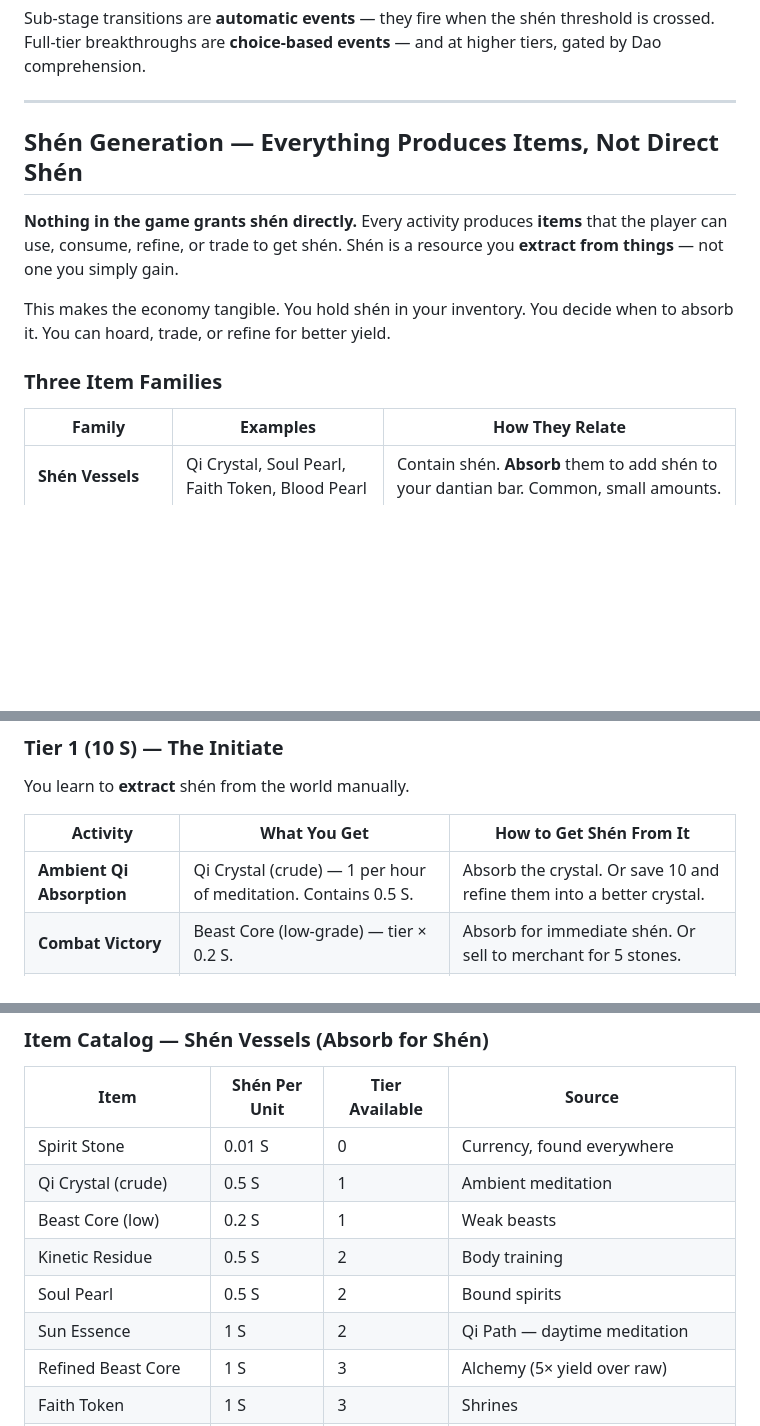
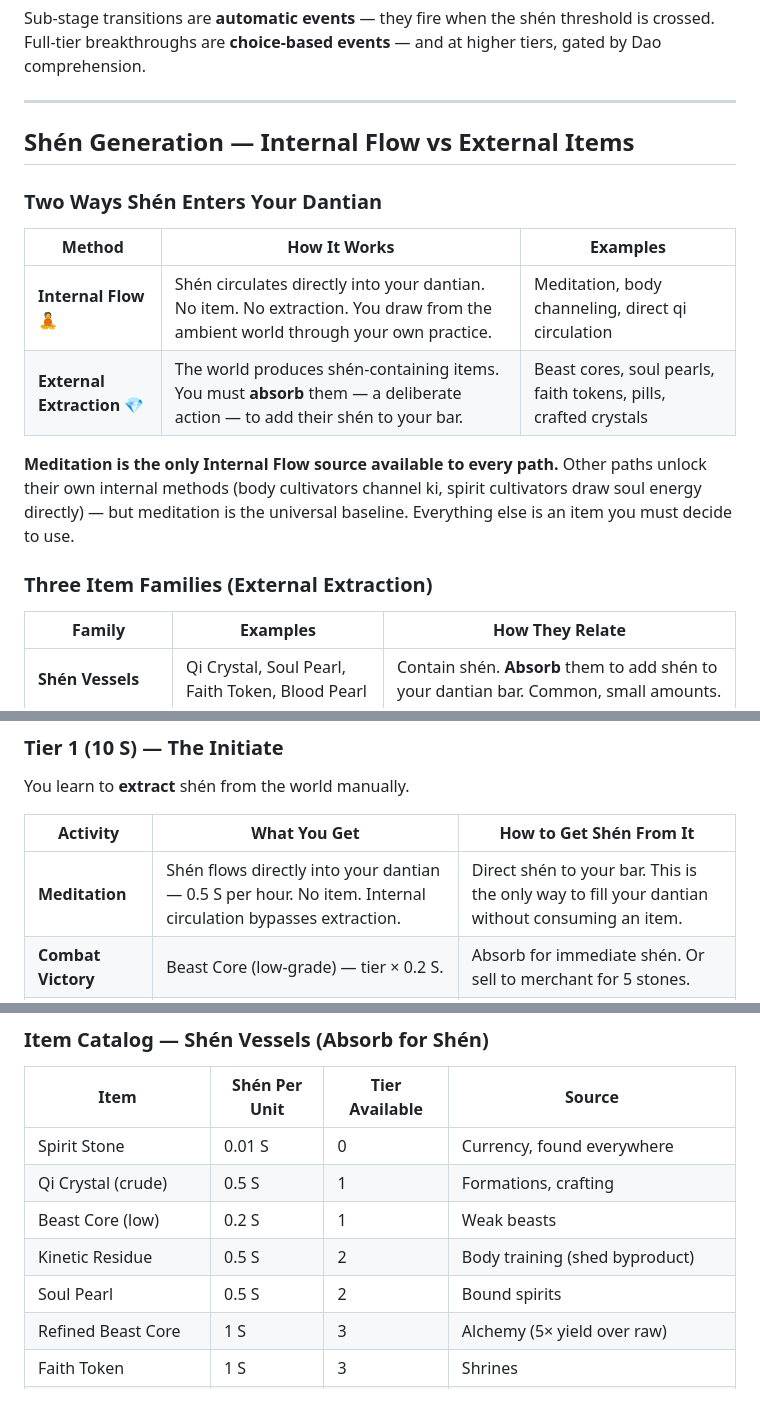
Before and after one commit to Kahdeg-15520487/idle01, a Markdown page: docs/systems/energy-tiers.md, 3 parts joined by grey strips. GitHub-like rendering; blank space fills up the shorter version.

Commit message:
Distinguish Internal Flow (direct dantian, no item) from External Extraction (items to absorb)
- Meditation produces shén directly in your dantian — no Qi Crystal item
- Sun/Moon Meditation also internal flow — no Sun/Moon Essence item
- Added 'Two Ways Shén Enters Your Dantian' table at top of section
- Three Item Families now labeled '(External Extraction)'
- Updated item catalog: removed internal-flow entries, marked body training
  byproduct as 'shed byproduct'

```diff
--- a/docs/systems/energy-tiers.md
+++ b/docs/systems/energy-tiers.md
@@ -132,13 +132,18 @@ Sub-stage transitions are **automatic events** — they fire when the shén thre
 
 ---
 
-## Shén Generation — Everything Produces Items, Not Direct Shén
+## Shén Generation — Internal Flow vs External Items
 
-**Nothing in the game grants shén directly.** Every activity produces **items** that the player can use, consume, refine, or trade to get shén. Shén is a resource you **extract from things** — not one you simply gain.
+### Two Ways Shén Enters Your Dantian
 
-This makes the economy tangible. You hold shén in your inventory. You decide when to absorb it. You can hoard, trade, or refine for better yield.
+| Method | How It Works | Examples |
+|--------|-------------|----------|
+| **Internal Flow** 🧘 | Shén circulates directly into your dantian. No item. No extraction. You draw from the ambient world through your own practice. | Meditation, body channeling, direct qi circulation |
+| **External Extraction** 💎 | The world produces shén-containing items. You must **absorb** them — a deliberate action — to add their shén to your bar. | Beast cores, soul pearls, faith tokens, pills, crafted crystals |
 
-### Three Item Families
+**Meditation is the only Internal Flow source available to every path.** Other paths unlock their own internal methods (body cultivators channel ki, spirit cultivators draw soul energy directly) — but meditation is the universal baseline. Everything else is an item you must decide to use.
+
+### Three Item Families (External Extraction)
 
 | Family | Examples | How They Relate |
 |--------|----------|-----------------|
@@ -171,7 +176,7 @@ You learn to **extract** shén from the world manually.
 
 | Activity | What You Get | How to Get Shén From It |
 |----------|-------------|------------------------|
-| **Ambient Qi Absorption** | Qi Crystal (crude) — 1 per hour of meditation. Contains 0.5 S. | Absorb the crystal. Or save 10 and refine them into a better crystal. |
+| **Meditation** | Shén flows directly into your dantian — 0.5 S per hour. No item. Internal circulation bypasses extraction. | Direct shén to your bar. This is the only way to fill your dantian without consuming an item. |
 | **Combat Victory** | Beast Core (low-grade) — tier × 0.2 S. | Absorb for immediate shén. Or sell to merchant for 5 stones. |
 | **Herb Gathering** | Spirit Herbs — can be eaten raw (0.1 S) or used in crafting. | Eat raw: low yield. Refine: better yield (Tier 2+). |
 | **Merchant Trade** | Spend spirit stones to buy Shén Vessels. | 10 stones = 1 Qi Crystal (0.5 S). Stone absorption is inefficient. |
@@ -287,11 +292,10 @@ You are preparing for the final step. Your existence alone creates phenomena.
 | Item | Shén Per Unit | Tier Available | Source |
 |------|--------------|----------------|--------|
 | Spirit Stone | 0.01 S | 0 | Currency, found everywhere |
-| Qi Crystal (crude) | 0.5 S | 1 | Ambient meditation |
+| Qi Crystal (crude) | 0.5 S | 1 | Formations, crafting |
 | Beast Core (low) | 0.2 S | 1 | Weak beasts |
-| Kinetic Residue | 0.5 S | 2 | Body training |
+| Kinetic Residue | 0.5 S | 2 | Body training (shed byproduct) |
 | Soul Pearl | 0.5 S | 2 | Bound spirits |
-| Sun Essence | 1 S | 2 | Qi Path — daytime meditation |
 | Refined Beast Core | 1 S | 3 | Alchemy (5× yield over raw) |
 | Faith Token | 1 S | 3 | Shrines |
 | Greater Soul Pearl | 5 S | 3 | Spirit Realm |
```
Also changed, not shown: other parts of docs/systems/energy-tiers.md (+1 -1 lines).
